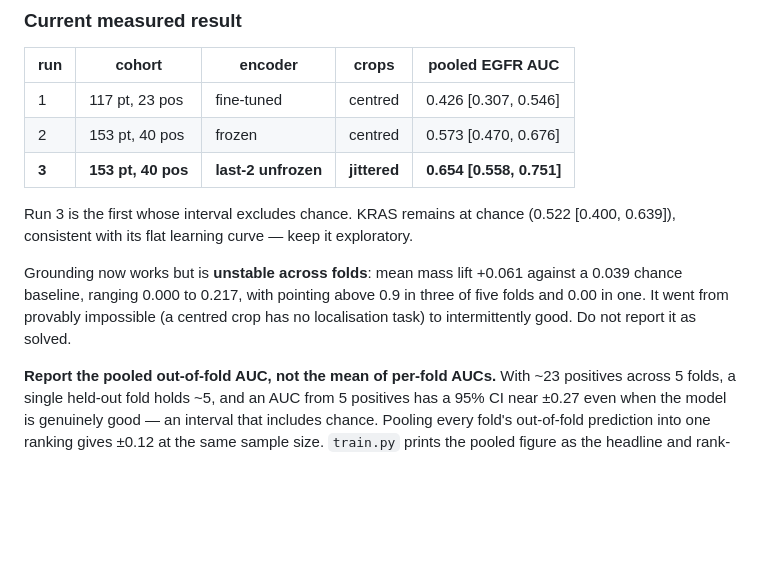
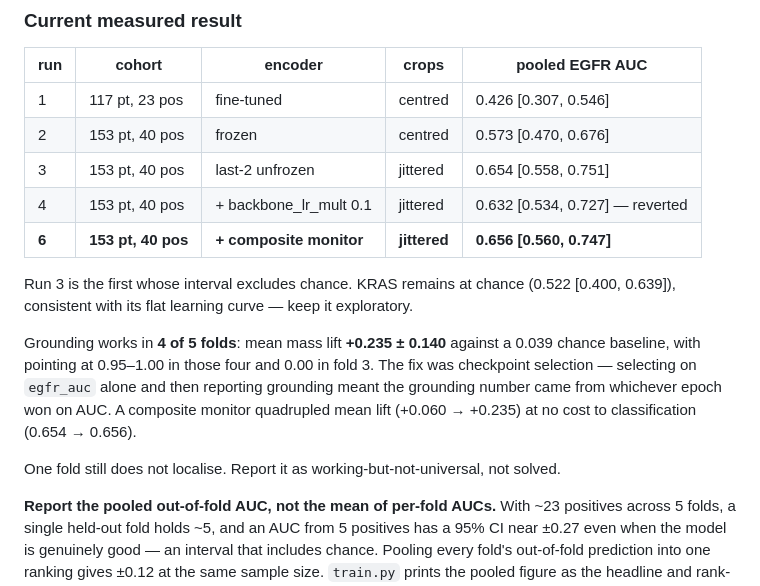
Before and after one commit to sathvikloke/THEIA, a Markdown page: README.md, the part around the change. Drawn GitHub-style; blank space fills up the shorter version.

Commit message:
Run 6 pooled result: EGFR 0.656 [0.560, 0.747], grounding lift +0.235
Pooled out-of-fold over 153 labelled patients, recomputed from the five saved
fold checkpoints after the run was interrupted.

  run  change                       pooled EGFR AUC        grounding lift
  1    fine-tuned, centred crops    0.426 [0.307, 0.546]   n/a (unlearnable)
  2    frozen, centred crops        0.573 [0.470, 0.676]   ~0.000
  3    unfreeze-2, jittered crops   0.654 [0.558, 0.751]   +0.060, 2/5 folds
  4    + backbone_lr_mult 0.1       0.632 [0.534, 0.727]   -0.001, 0/5  (reverted)
  6    + composite monitor          0.656 [0.560, 0.747]   +0.235, 4/5 folds

The composite monitor quadrupled grounding lift at no cost to classification.
Selecting on egfr_auc alone and then reporting grounding meant the grounding
number came from whichever epoch happened to win on AUC.

Per fold: lift +0.311 / +0.229 / +0.275 / -0.001 / +0.360, pointing 1.00 / 0.95
/ 0.95 / 0.00 / 1.00. Fold 3 still does not localise.

KRAS remains at chance (0.539 [0.426, 0.654]), as expected from its flat
learning curve.

Co-Authored-By: Claude Opus 5 <noreply@anthropic.com>

```diff
--- a/README.md
+++ b/README.md
@@ -221,17 +221,23 @@ you, because 2 is a legal number.
 |---|---|---|---|---|
 | 1 | 117 pt, 23 pos | fine-tuned | centred | 0.426 [0.307, 0.546] |
 | 2 | 153 pt, 40 pos | frozen | centred | 0.573 [0.470, 0.676] |
-| **3** | **153 pt, 40 pos** | **last-2 unfrozen** | **jittered** | **0.654 [0.558, 0.751]** |
+| 3 | 153 pt, 40 pos | last-2 unfrozen | jittered | 0.654 [0.558, 0.751] |
+| 4 | 153 pt, 40 pos | + backbone_lr_mult 0.1 | jittered | 0.632 [0.534, 0.727] — reverted |
+| **6** | **153 pt, 40 pos** | **+ composite monitor** | **jittered** | **0.656 [0.560, 0.747]** |
 
 Run 3 is the first whose interval excludes chance. KRAS remains at chance
 (0.522 [0.400, 0.639]), consistent with its flat learning curve — keep it
 exploratory.
 
-Grounding now works but is **unstable across folds**: mean mass lift +0.061
-against a 0.039 chance baseline, ranging 0.000 to 0.217, with pointing above
-0.9 in three of five folds and 0.00 in one. It went from provably impossible
-(a centred crop has no localisation task) to intermittently good. Do not report
-it as solved.
+Grounding works in **4 of 5 folds**: mean mass lift **+0.235 ± 0.140** against a
+0.039 chance baseline, with pointing at 0.95–1.00 in those four and 0.00 in
+fold 3. The fix was checkpoint selection — selecting on `egfr_auc` alone and then
+reporting grounding meant the grounding number came from whichever epoch won on
+AUC. A composite monitor quadrupled mean lift (+0.060 → +0.235) at no cost to
+classification (0.654 → 0.656).
+
+One fold still does not localise. Report it as working-but-not-universal, not
+solved.
 
 **Report the pooled out-of-fold AUC, not the mean of per-fold AUCs.** With ~23
 positives across 5 folds, a single held-out fold holds ~5, and an AUC from 5
```
